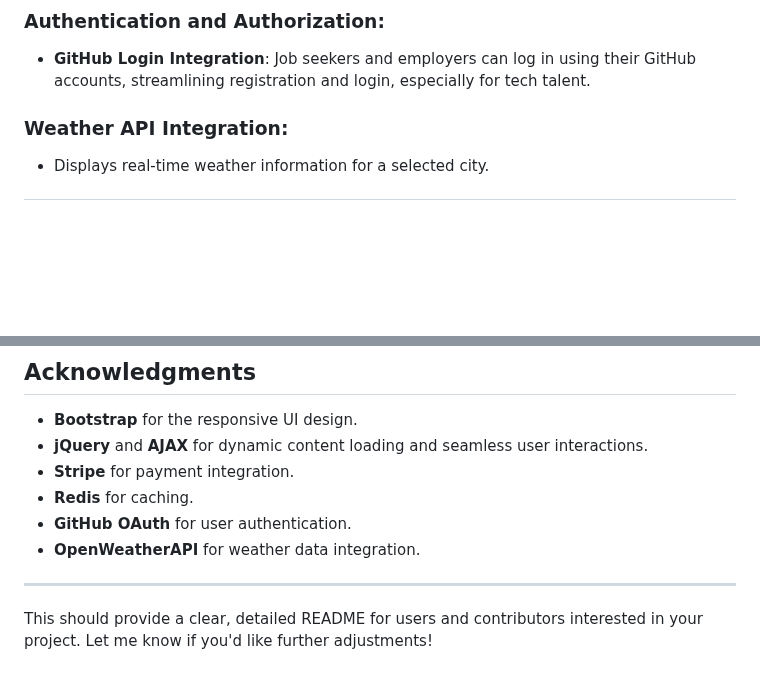
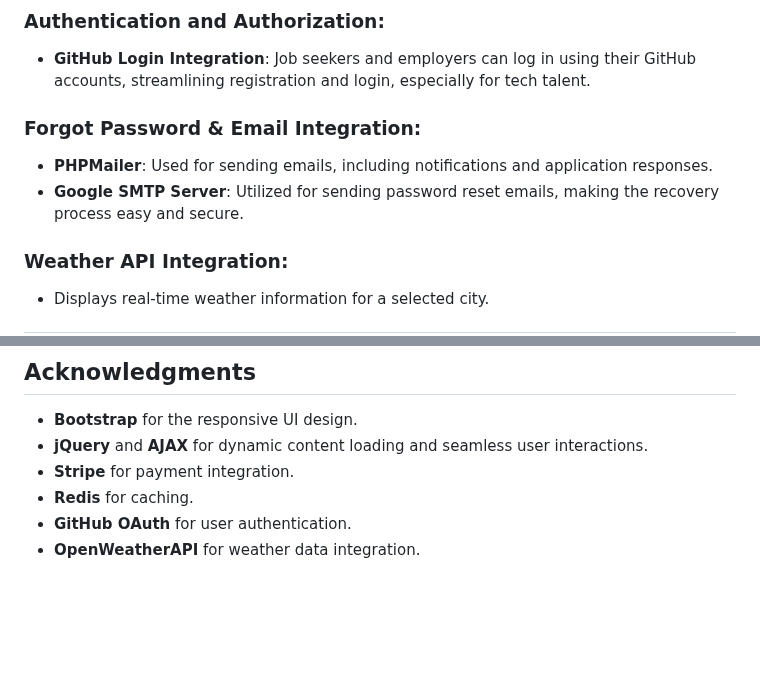
Before and after one commit to SaadTK/Skill-Connect-Job-Portal, a Markdown page: README.md, 2 parts joined by grey strips. Drawn GitHub-style; blank space fills up the shorter version.

```diff
--- a/README.md
+++ b/README.md
@@ -47,6 +49,10 @@ Skill Connect is a dynamic and responsive job search platform designed to connec
 
 ### **Authentication and Authorization**:
 - **GitHub Login Integration**: Job seekers and employers can log in using their GitHub accounts, streamlining registration and login, especially for tech talent.
+
+### **Forgot Password & Email Integration**:
+- **PHPMailer**: Used for sending emails, including notifications and application responses.
+- **Google SMTP Server**: Utilized for sending password reset emails, making the recovery process easy and secure.
 
 ### **Weather API Integration**:
 - Displays real-time weather information for a selected city.
@@ -153,7 +159,3 @@ This project is licensed under the MIT License - see the [LICENSE](LICENSE) file
 - **Redis** for caching.
 - **GitHub OAuth** for user authentication.
 - **OpenWeatherAPI** for weather data integration.
-
----
-
-This should provide a clear, detailed README for users and contributors interested in your project. Let me know if you'd like further adjustments!
```
Also changed, not shown: other parts of README.md (+2 -0 lines).
